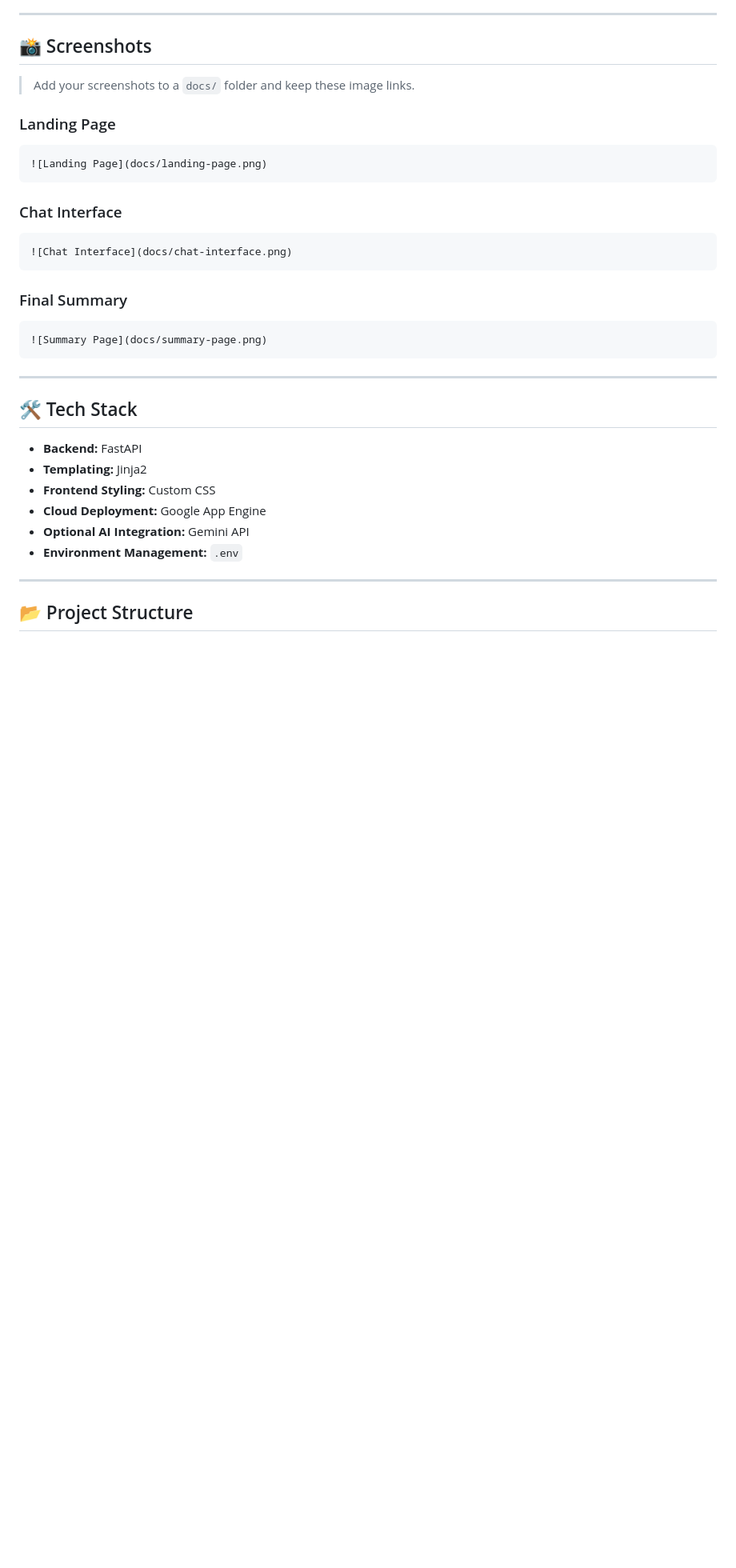
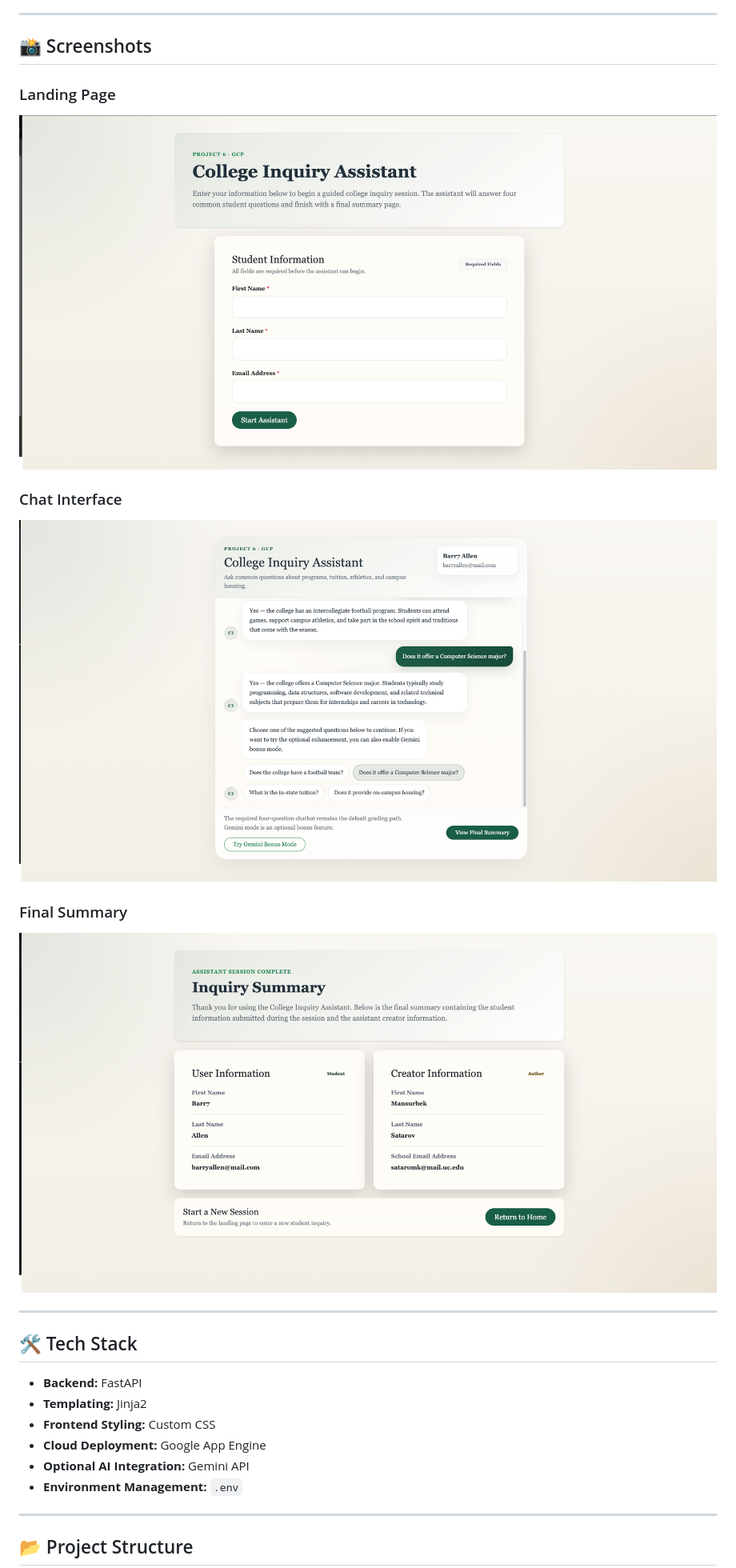
Before and after one commit to MansurPro/gcp-college-inquiry-chatbot, a Markdown page: README.md, the part around the change. Shown at 80% size. GitHub-like rendering; blank space fills up the shorter version.

Commit message:
fix: remove unnecessary code blocks from README screenshots section

`````diff
--- a/README.md
+++ b/README.md
@@ -73,24 +73,14 @@ The **required chatbot flow remains the default and grading-safe path**.
 
 ## 📸 Screenshots
 
-> Add your screenshots to a `docs/` folder and keep these image links.
-
 ### Landing Page
-```md
 ![Landing Page](docs/landing-page.png)
-````
 
 ### Chat Interface
-
-```md
 ![Chat Interface](docs/chat-interface.png)
-```
 
 ### Final Summary
-
-```md
 ![Summary Page](docs/summary-page.png)
-```
 
 ---
 
`````
